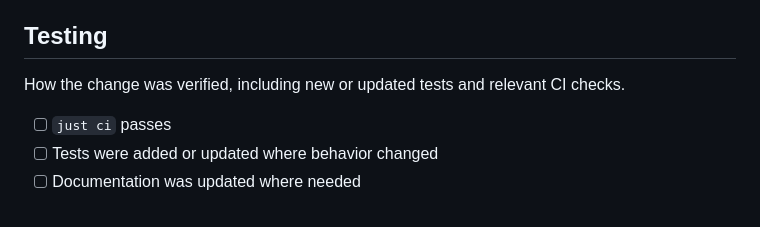
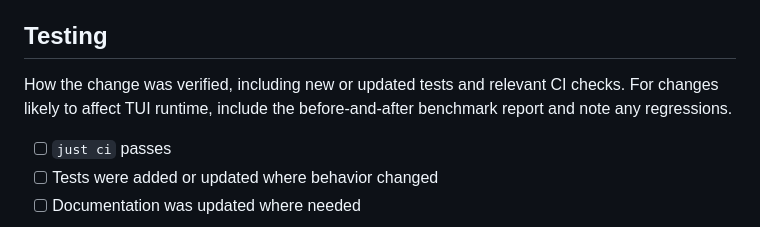
Before and after one commit to affromero/gitpane, a Markdown page: .github/PULL_REQUEST_TEMPLATE.md, the part around the change. GitHub-like rendering.

```diff
--- a/.github/PULL_REQUEST_TEMPLATE.md
+++ b/.github/PULL_REQUEST_TEMPLATE.md
@@ -35,6 +35,8 @@ What the change does and why this approach.
 
 How the change was verified, including new or updated tests and relevant CI
 checks.
+For changes likely to affect TUI runtime, include the before-and-after
+benchmark report and note any regressions.
 
 - [ ] `just ci` passes
 - [ ] Tests were added or updated where behavior changed
```
Also changed, not shown: AGENTS.md (+4 -0 lines), README.md (+21 -0 lines), assets/demo-batched-watcher.gif, 2 other files.
